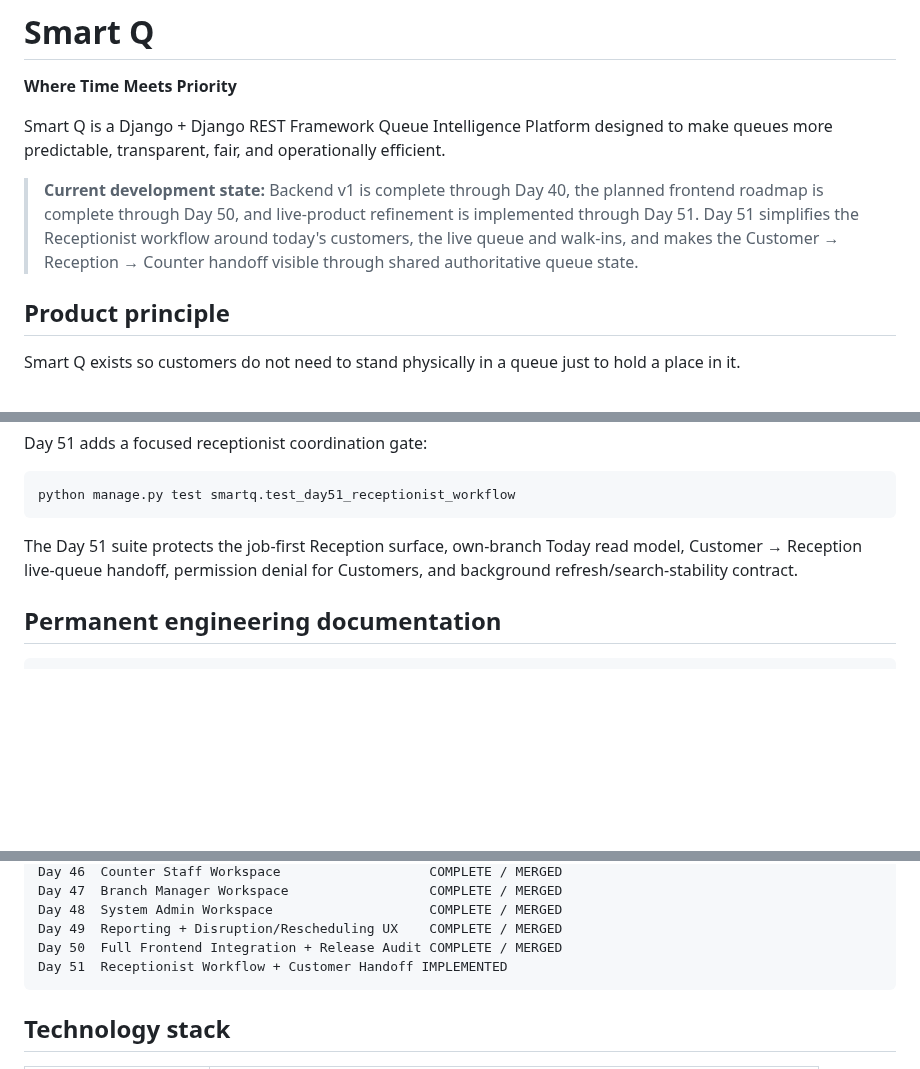
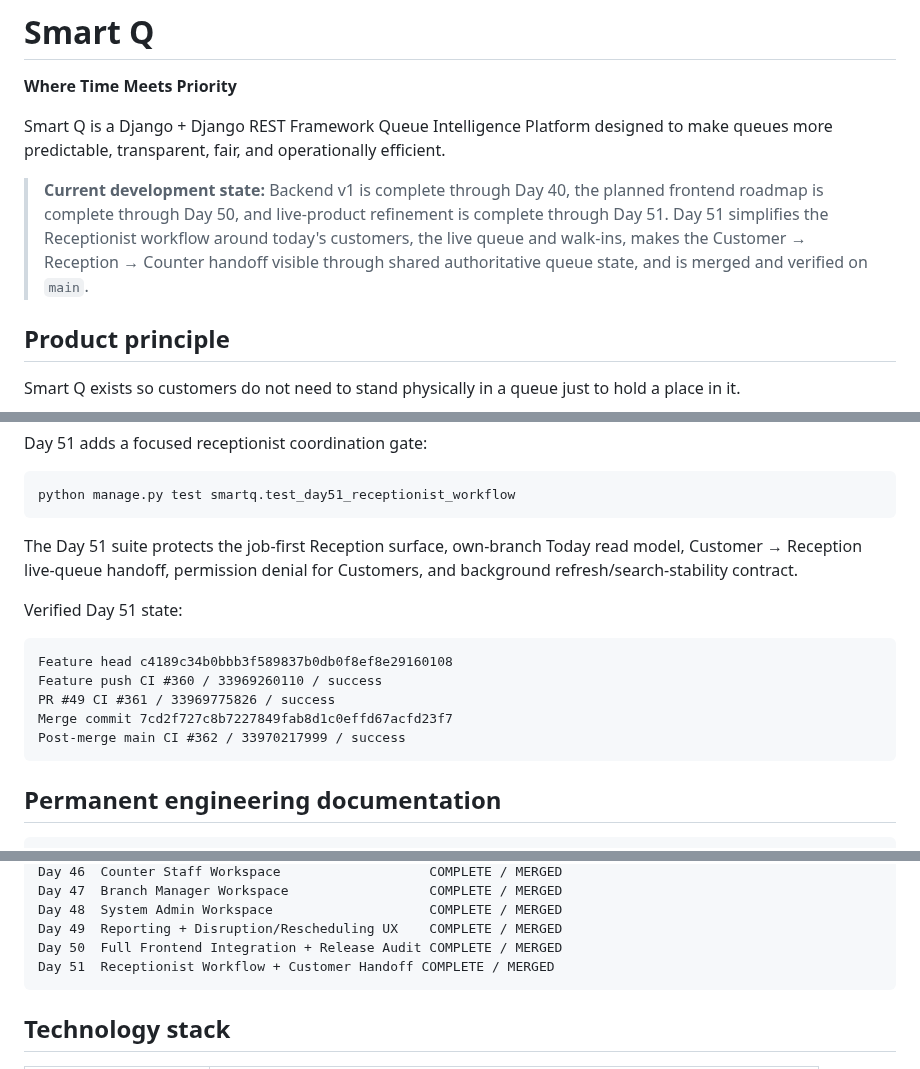
Before and after one commit to Katlegojack/SmartQ, a Markdown page: README.md, 3 parts joined by grey strips. GitHub-like rendering; blank space fills up the shorter version.

Commit message:
Mark Day 51 complete and merged

````diff
--- a/README.md
+++ b/README.md
@@ -4,7 +4,7 @@
 
 Smart Q is a Django + Django REST Framework Queue Intelligence Platform designed to make queues more predictable, transparent, fair, and operationally efficient.
 
-> **Current development state:** Backend v1 is complete through Day 40, the planned frontend roadmap is complete through Day 50, and live-product refinement is implemented through Day 51. Day 51 simplifies the Receptionist workflow around today's customers, the live queue and walk-ins, and makes the Customer → Reception → Counter handoff visible through shared authoritative queue state.
+> **Current development state:** Backend v1 is complete through Day 40, the planned frontend roadmap is complete through Day 50, and live-product refinement is complete through Day 51. Day 51 simplifies the Receptionist workflow around today's customers, the live queue and walk-ins, makes the Customer → Reception → Counter handoff visible through shared authoritative queue state, and is merged and verified on `main`.
 
 ## Product principle
 
@@ -481,6 +481,16 @@ python manage.py test smartq.test_day51_receptionist_workflow
 
 The Day 51 suite protects the job-first Reception surface, own-branch Today read model, Customer → Reception live-queue handoff, permission denial for Customers, and background refresh/search-stability contract.
 
+Verified Day 51 state:
+
+```text
+Feature head c4189c34b0bbb3f589837b0db0f8ef8e29160108
+Feature push CI #360 / 33969260110 / success
+PR #49 CI #361 / 33969775826 / success
+Merge commit 7cd2f727c8b7227849fab8d1c0effd67acfd23f7
+Post-merge main CI #362 / 33970217999 / success
+```
+
 ## Permanent engineering documentation
 
 ```text
@@ -535,7 +545,7 @@ Day 47  Branch Manager Workspace                  COMPLETE / MERGED
 Day 48  System Admin Workspace                    COMPLETE / MERGED
 Day 49  Reporting + Disruption/Rescheduling UX    COMPLETE / MERGED
 Day 50  Full Frontend Integration + Release Audit COMPLETE / MERGED
-Day 51  Receptionist Workflow + Customer Handoff IMPLEMENTED
+Day 51  Receptionist Workflow + Customer Handoff COMPLETE / MERGED
 ```
 
 ## Technology stack
````
